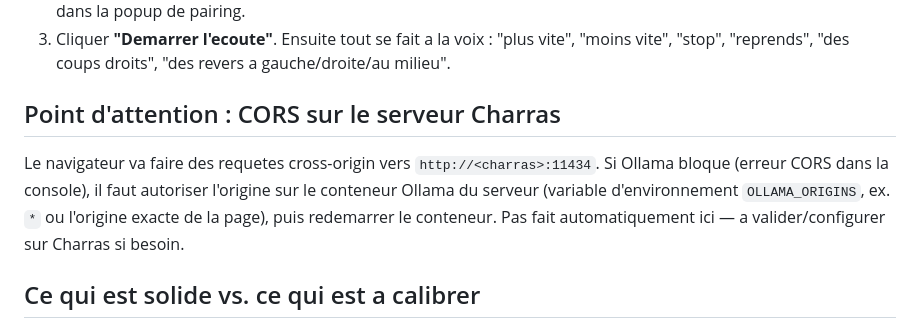
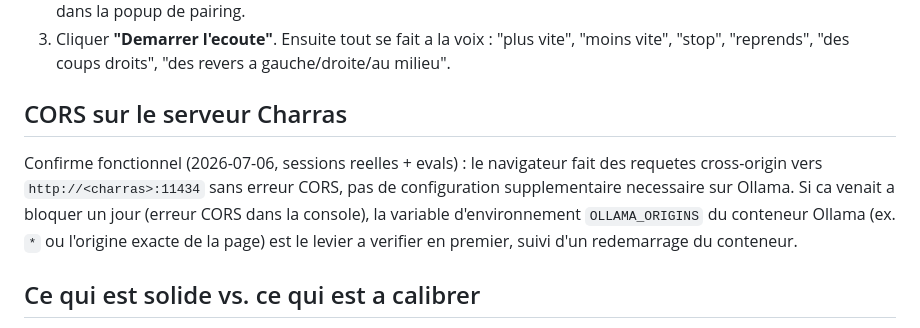
Before and after one commit to isc/ping-pong-games, a Markdown page: README.md, the part around the change. GitHub-like rendering.

Commit message:
Corrige la note CORS perimee (confirme fonctionnel sans config)
Co-Authored-By: Claude Sonnet 5 <noreply@anthropic.com>

```diff
--- a/README.md
+++ b/README.md
@@ -26,12 +26,13 @@ python3 -m http.server 8000
 3. Cliquer **"Demarrer l'ecoute"**. Ensuite tout se fait a la voix : "plus vite", "moins vite",
    "stop", "reprends", "des coups droits", "des revers a gauche/droite/au milieu".
 
-## Point d'attention : CORS sur le serveur Charras
+## CORS sur le serveur Charras
 
-Le navigateur va faire des requetes cross-origin vers `http://<charras>:11434`. Si Ollama bloque
-(erreur CORS dans la console), il faut autoriser l'origine sur le conteneur Ollama du serveur
-(variable d'environnement `OLLAMA_ORIGINS`, ex. `*` ou l'origine exacte de la page), puis redemarrer
-le conteneur. Pas fait automatiquement ici — a valider/configurer sur Charras si besoin.
+Confirme fonctionnel (2026-07-06, sessions reelles + evals) : le navigateur fait des requetes
+cross-origin vers `http://<charras>:11434` sans erreur CORS, pas de configuration supplementaire
+necessaire sur Ollama. Si ca venait a bloquer un jour (erreur CORS dans la console), la variable
+d'environnement `OLLAMA_ORIGINS` du conteneur Ollama (ex. `*` ou l'origine exacte de la page) est le
+levier a verifier en premier, suivi d'un redemarrage du conteneur.
 
 ## Ce qui est solide vs. ce qui est a calibrer
 
```
